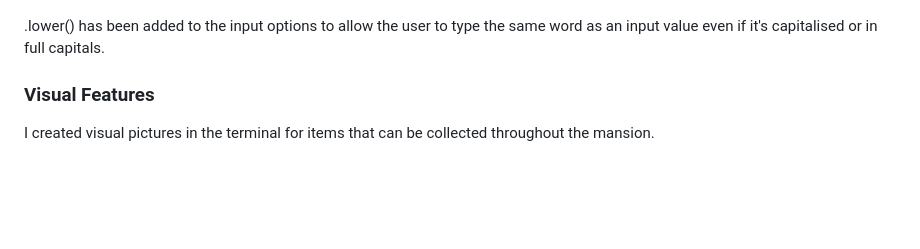
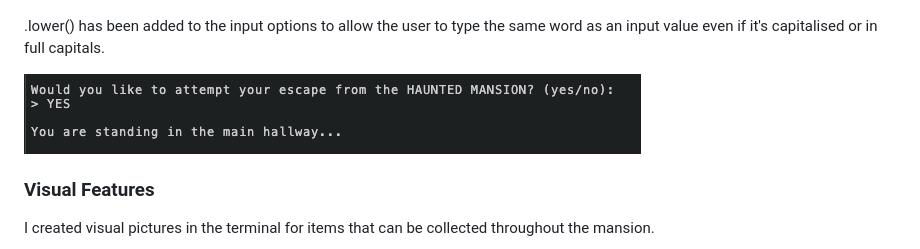
Before and after one commit to philtipping31/Adventure-Game, a Markdown page: README.md, the part around the change. GitHub-like rendering; pictures changed too: docs/caps_input.png (added); blank space fills up the shorter version.

Commit message:
Add image of caps input to readme

```diff
--- a/README.md
+++ b/README.md
@@ -54,6 +54,8 @@ The user will also be notified if any incorrect input has been added to the term
 ![Incorrect input](docs/incorrect_input.png)
 
 .lower() has been added to the input options to allow the user to type the same word as an input value even if it's capitalised or in full capitals.
+
+![Input option](docs/caps_input.png)
 
 ### Visual Features
 
```
